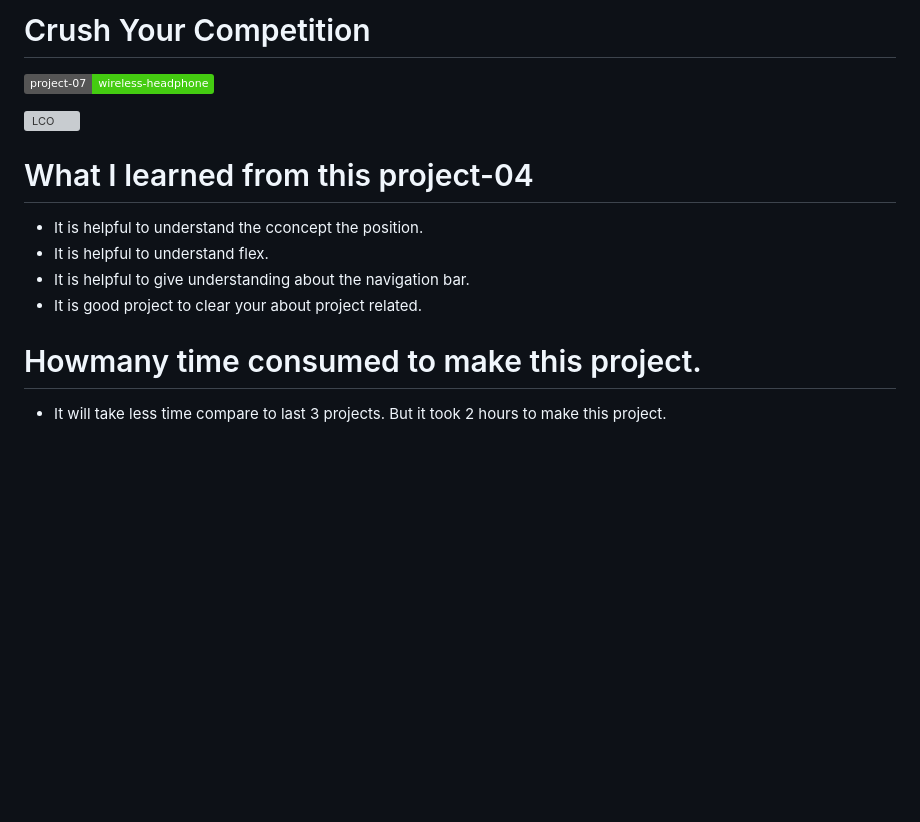
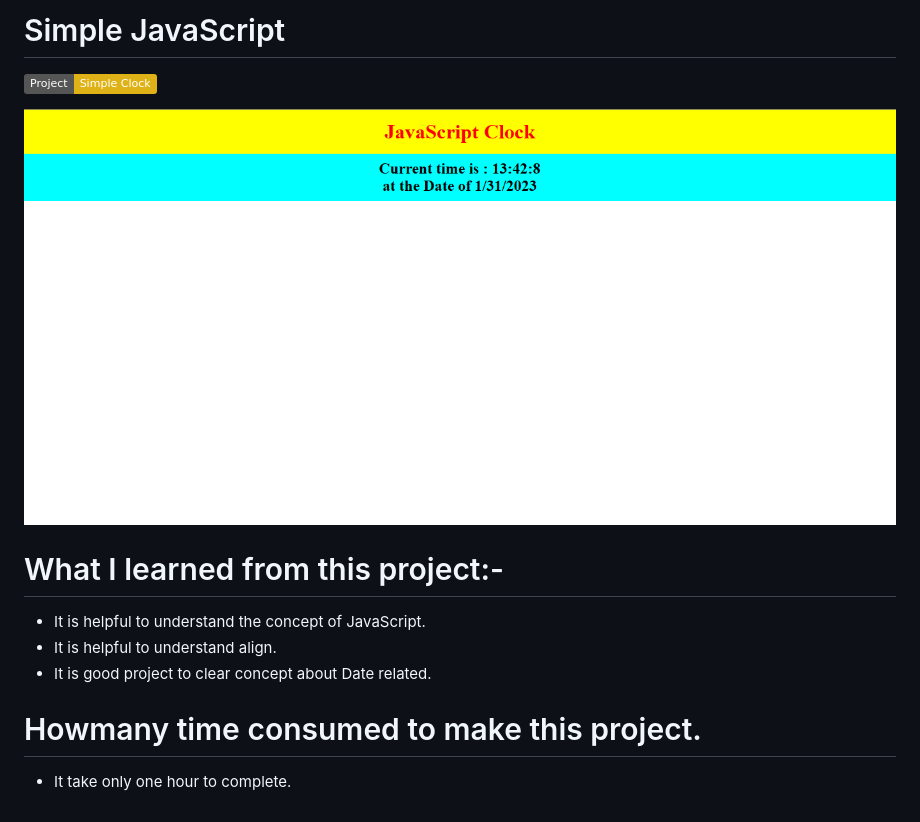
Before and after one commit to MoAnsarMansoorie/Simple-Clock-JS, a Markdown page: readme.md, the part around the change. Drawn GitHub-style; pictures changed too: landingpage.png (added); badges without logos; blank space fills up the shorter version; grey boxes are pictures that could not be loaded.

Commit message:
Simple Clo

```diff
--- a/readme.md
+++ b/readme.md
@@ -1,18 +1,17 @@
-# Crush Your Competition
+# Simple JavaScript
 
-![badge](https://img.shields.io/badge/project--07-wireless--headphone-brightgreen)
+![badge](https://img.shields.io/badge/Project-Simple%20Clock-yellow)
 
 <!-- # [Link of deploy live project](https://wirelessheadphonepage.netlify.app/) -->
 
-![LCO](./view07.png)
+![LCO](./landingpage.png)
 
-# What I learned from this project-04
+# What I learned from this project:-
 
-- It is helpful to understand the cconcept the position.
-- It is helpful to understand flex.
-- It is helpful to give understanding about the navigation bar.
-- It is good project to clear your about project related.
+- It is helpful to understand the concept of JavaScript.
+- It is helpful to understand align.
+- It is good project to clear concept about Date related.
 
 # Howmany time consumed to make this project.
 
-- It will take less time compare to last 3 projects. But it took 2 hours to make this project.
+- It take only one hour to complete.
```
